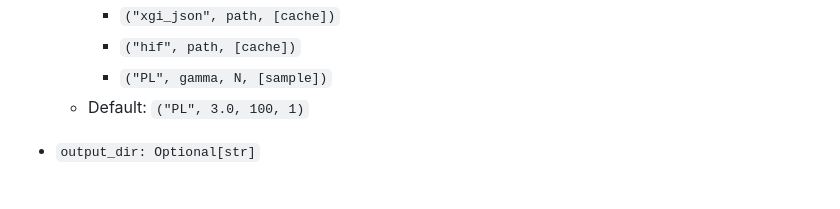
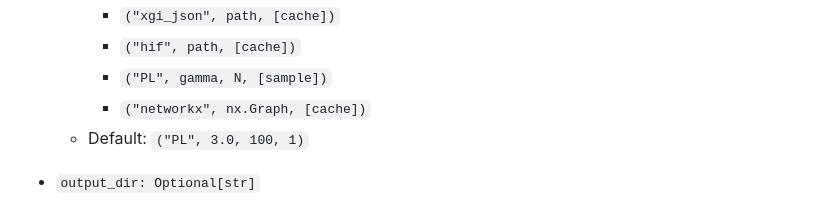
Before and after one commit to gisc-ufv/hyperSIS, a Markdown page: README.md, the part around the change. Rendered like a GitHub page.

Commit message:
Add support for networkx format in SimulationArgs parameters

```diff
--- a/README.md
+++ b/README.md
@@ -133,6 +133,7 @@ The `SimulationArgs` dataclass contains all configurable parameters for running
     - `("xgi_json", path, [cache])`
     - `("hif", path, [cache])`
     - `("PL", gamma, N, [sample])`
+    - `("networkx", nx.Graph, [cache])`
   - Default: `("PL", 3.0, 100, 1)`
 
 - `output_dir: Optional[str]`
```
